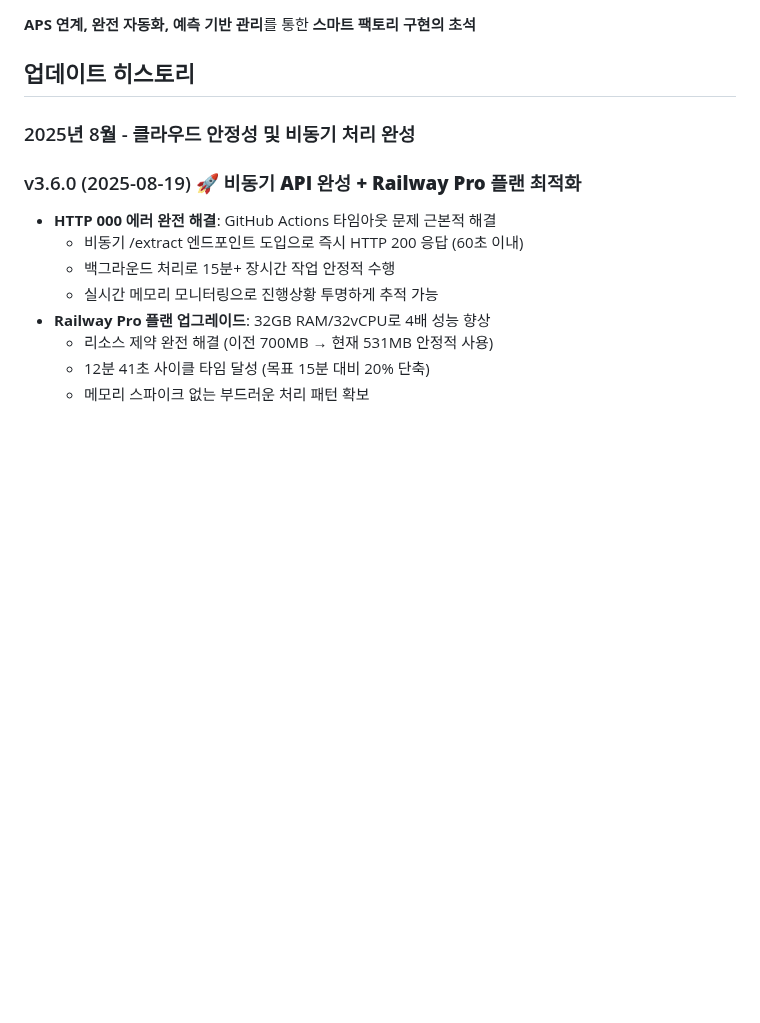
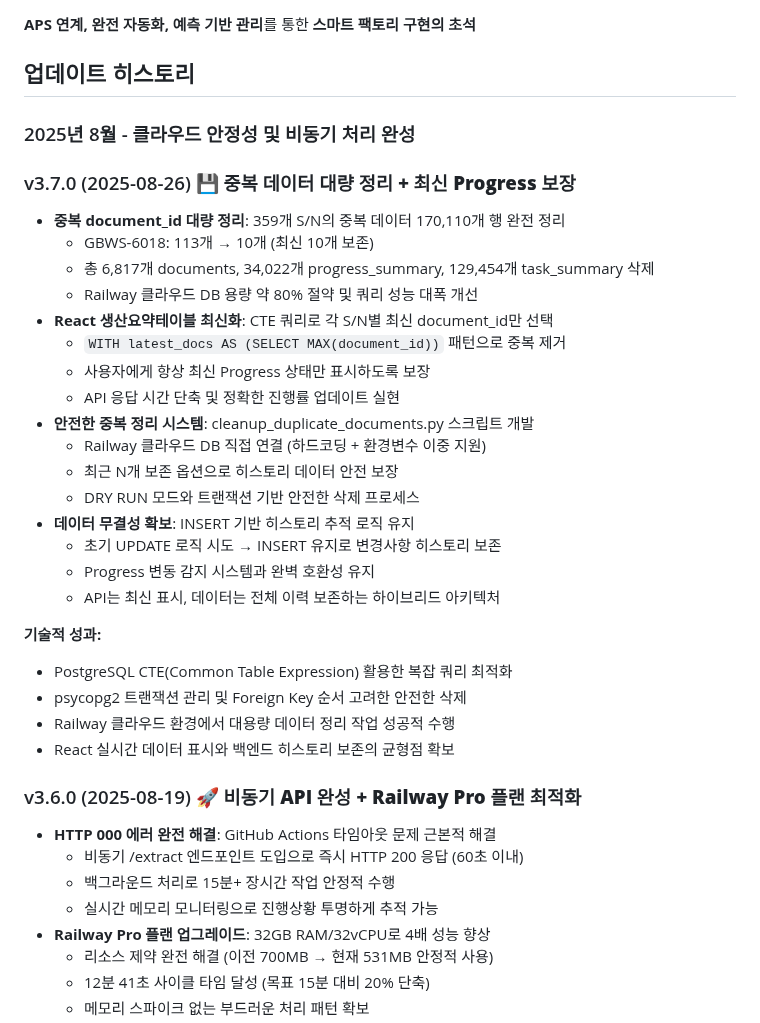
Before and after one commit to isolhsolfafa/Readme_TwinfaX2, a Markdown page: README.md, the part around the change. Rendered like a GitHub page; blank space fills up the shorter version.

```diff
--- a/README.md
+++ b/README.md
@@ -749,6 +749,30 @@ dashboard: 대시보드 업데이트
 
 ### 2025년 8월 - 클라우드 안정성 및 비동기 처리 완성
 
+### v3.7.0 (2025-08-26) 💾 **중복 데이터 대량 정리 + 최신 Progress 보장**
+- **중복 document_id 대량 정리**: 359개 S/N의 중복 데이터 170,110개 행 완전 정리
+  - GBWS-6018: 113개 → 10개 (최신 10개 보존)
+  - 총 6,817개 documents, 34,022개 progress_summary, 129,454개 task_summary 삭제
+  - Railway 클라우드 DB 용량 약 80% 절약 및 쿼리 성능 대폭 개선
+- **React 생산요약테이블 최신화**: CTE 쿼리로 각 S/N별 최신 document_id만 선택
+  - `WITH latest_docs AS (SELECT MAX(document_id))` 패턴으로 중복 제거
+  - 사용자에게 항상 최신 Progress 상태만 표시하도록 보장
+  - API 응답 시간 단축 및 정확한 진행률 업데이트 실현
+- **안전한 중복 정리 시스템**: cleanup_duplicate_documents.py 스크립트 개발
+  - Railway 클라우드 DB 직접 연결 (하드코딩 + 환경변수 이중 지원)
+  - 최근 N개 보존 옵션으로 히스토리 데이터 안전 보장
+  - DRY RUN 모드와 트랜잭션 기반 안전한 삭제 프로세스
+- **데이터 무결성 확보**: INSERT 기반 히스토리 추적 로직 유지
+  - 초기 UPDATE 로직 시도 → INSERT 유지로 변경사항 히스토리 보존
+  - Progress 변동 감지 시스템과 완벽 호환성 유지
+  - API는 최신 표시, 데이터는 전체 이력 보존하는 하이브리드 아키텍처
+
+**기술적 성과:**
+- PostgreSQL CTE(Common Table Expression) 활용한 복잡 쿼리 최적화
+- psycopg2 트랜잭션 관리 및 Foreign Key 순서 고려한 안전한 삭제
+- Railway 클라우드 환경에서 대용량 데이터 정리 작업 성공적 수행
+- React 실시간 데이터 표시와 백엔드 히스토리 보존의 균형점 확보
+
 ### v3.6.0 (2025-08-19) 🚀 **비동기 API 완성 + Railway Pro 플랜 최적화**
 - **HTTP 000 에러 완전 해결**: GitHub Actions 타임아웃 문제 근본적 해결
   - 비동기 /extract 엔드포인트 도입으로 즉시 HTTP 200 응답 (60초 이내)
```
